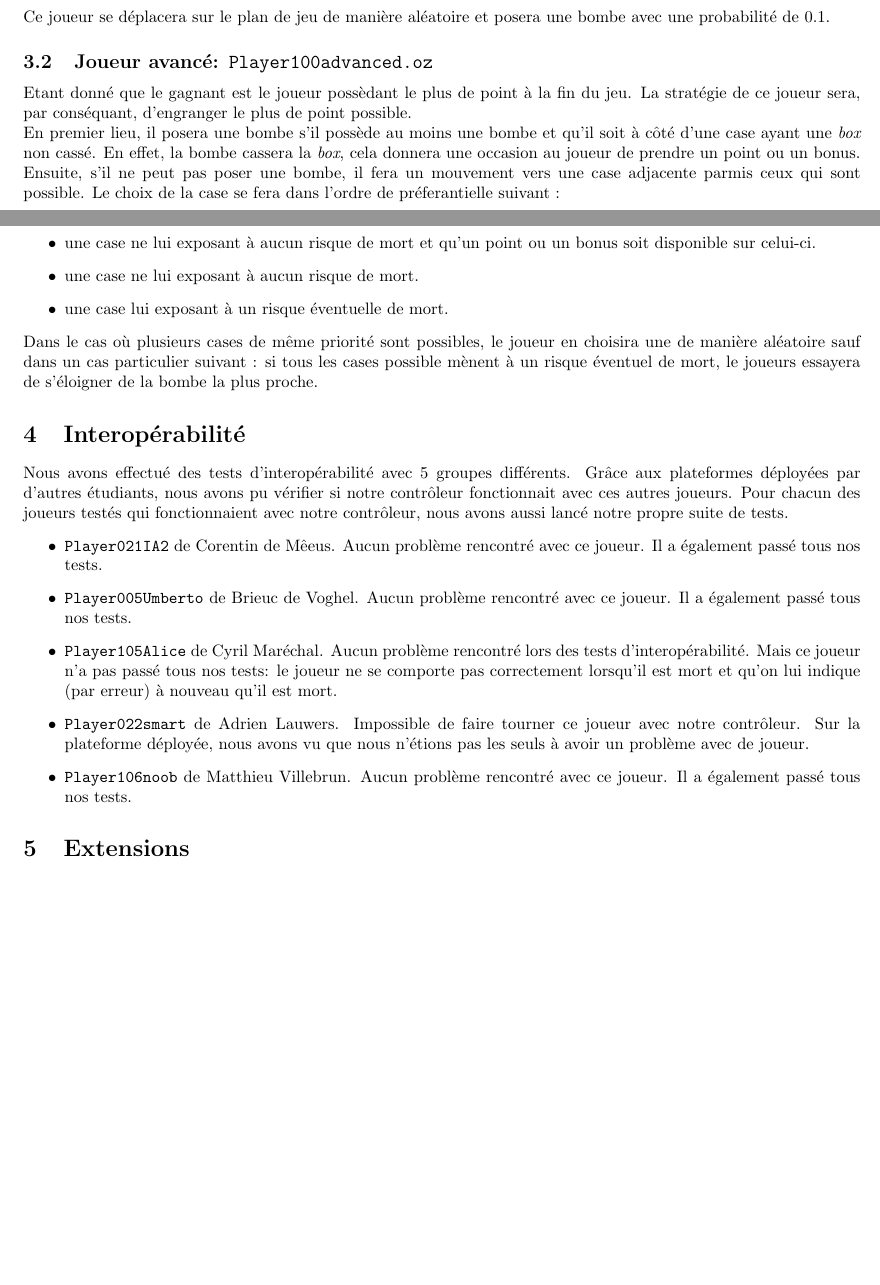
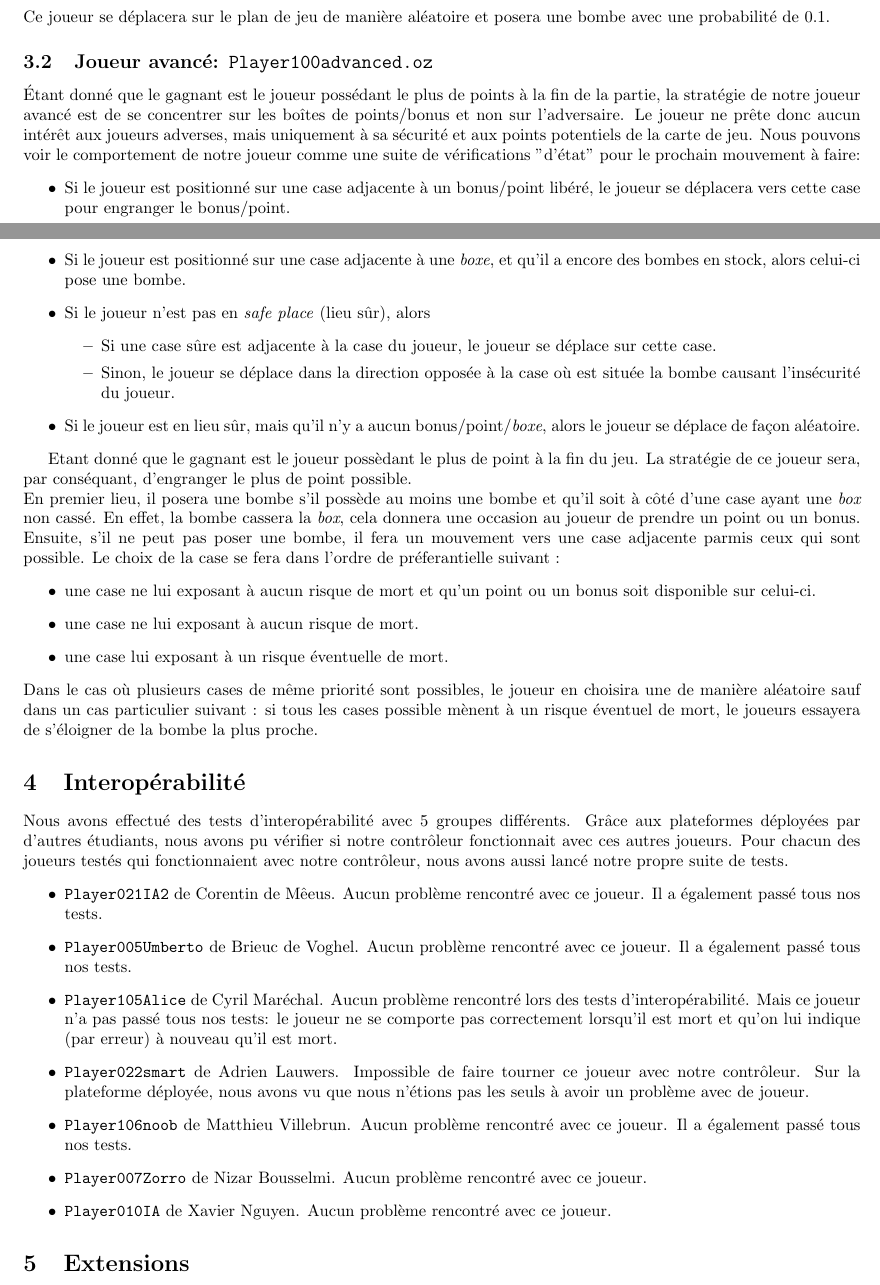
Before and after one commit to jasemabeed114/LINGI1131-Project-2019, a LaTeX document (report/report.tex): two parts of pages 3 and 4 of 5, joined at a grey line, cut so that both start at the same text, the shorter picture padded with empty space. The pictures show the PDF file report/report.pdf that the author committed with the source.

Commit message:
Joueur dans rapport

```diff
--- a/report/report.tex
+++ b/report/report.tex
@@ -76,6 +76,18 @@ Dans cette partie du projet, nous avons mis en place 2 joueurs. Un joueur simple
 \subsection{Joueur basique : \texttt{Player001random.oz}}
 Ce joueur se déplacera sur le plan de jeu de manière aléatoire et posera une bombe avec une probabilité de 0.1.
 \subsection{Joueur avancé: \texttt{Player100advanced.oz}}
+Étant donné que le gagnant est le joueur possédant le plus de points à la fin de la partie, la stratégie de notre joueur avancé est de se concentrer sur les boîtes de points/bonus et non sur l'adversaire. Le joueur ne prête donc aucun intérêt aux joueurs adverses, mais uniquement à sa sécurité et aux points potentiels de la carte de jeu. Nous pouvons voir le comportement de notre joueur comme une suite de vérifications "d'état" pour le prochain mouvement à faire:
+\begin{itemize}
+	\item Si le joueur est positionné sur une case adjacente à un bonus/point libéré, le joueur se déplacera vers cette case pour engranger le bonus/point.
+	\item Si le joueur est positionné sur une case adjacente à une \emph{boxe}, et qu'il a encore des bombes en stock, alors celui-ci pose une bombe.
+	\item Si le joueur n'est pas en \emph{safe place} (lieu sûr), alors
+		\begin{itemize}
+			\item Si une case sûre est adjacente à la case du joueur, le joueur se déplace sur cette case.
+			\item Sinon, le joueur se déplace dans la direction opposée à la case où est située la bombe causant l'insécurité du joueur.
+		\end{itemize}
+	\item Si le joueur est en lieu sûr, mais qu'il n'y a aucun bonus/point/\emph{boxe}, alors le joueur se déplace de façon aléatoire.
+\end{itemize}
+
 Etant donné que le gagnant est le joueur possèdant le plus de point à la fin du jeu. La stratégie  de ce joueur sera, par conséquant, d'engranger le plus de point possible. \\
 En premier lieu, il posera une bombe s'il possède au moins une bombe et qu'il soit à côté d'une case ayant une \emph{box} non cassé. En effet, la bombe cassera la \emph{box}, cela donnera une occasion au joueur de prendre un point ou un bonus.\\
 Ensuite, s'il ne peut pas poser une bombe, il fera un mouvement vers une case adjacente parmis ceux qui sont possible. Le choix de la case se fera dans l'ordre de préferantielle suivant :
@@ -93,6 +105,8 @@ Nous avons effectué des tests d'interopérabilité avec 5 groupes différents.
 	\item \texttt{Player105Alice} de Cyril Maréchal. Aucun problème rencontré lors des tests d'interopérabilité. Mais ce joueur n'a pas passé tous nos tests: le joueur ne se comporte pas correctement lorsqu'il est mort et qu'on lui indique (par erreur) à nouveau qu'il est mort.
 	\item \texttt{Player022smart} de Adrien Lauwers. Impossible de faire tourner ce joueur avec notre contrôleur. Sur la plateforme déployée, nous avons vu que nous n'étions pas les seuls à avoir un problème avec de joueur.
 	\item \texttt{Player106noob} de Matthieu Villebrun. Aucun problème rencontré avec ce joueur. Il a également passé tous nos tests.
+	\item \texttt{Player007Zorro} de Nizar Bousselmi. Aucun problème rencontré avec ce joueur.
+	\item \texttt{Player010IA} de Xavier Nguyen. Aucun problème rencontré avec ce joueur.
 \end{itemize}
 \section{Extensions}
 Trois types d'extensions ont été ajoutés à notre travail:
```
Also changed, not shown: report/report.pdf, report/report.tex (6 more changed lines).
